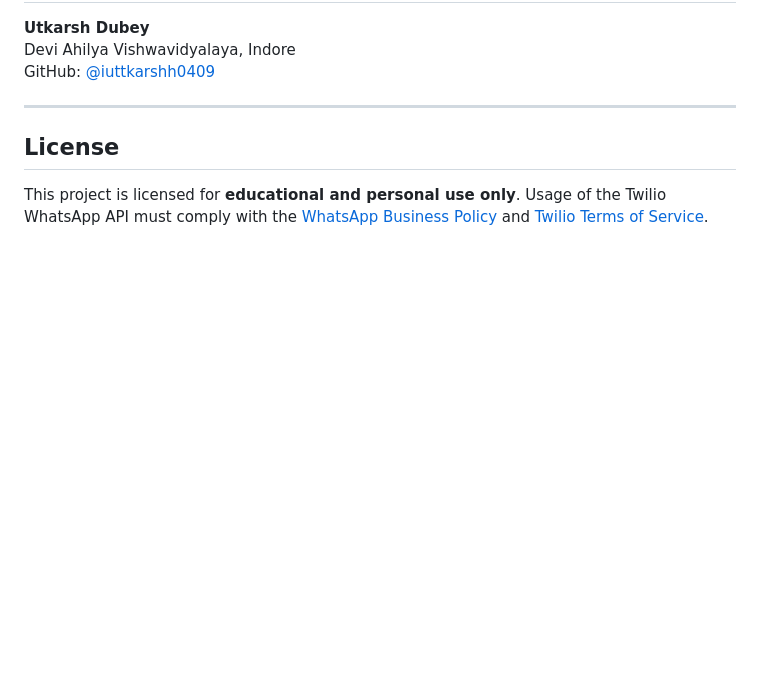
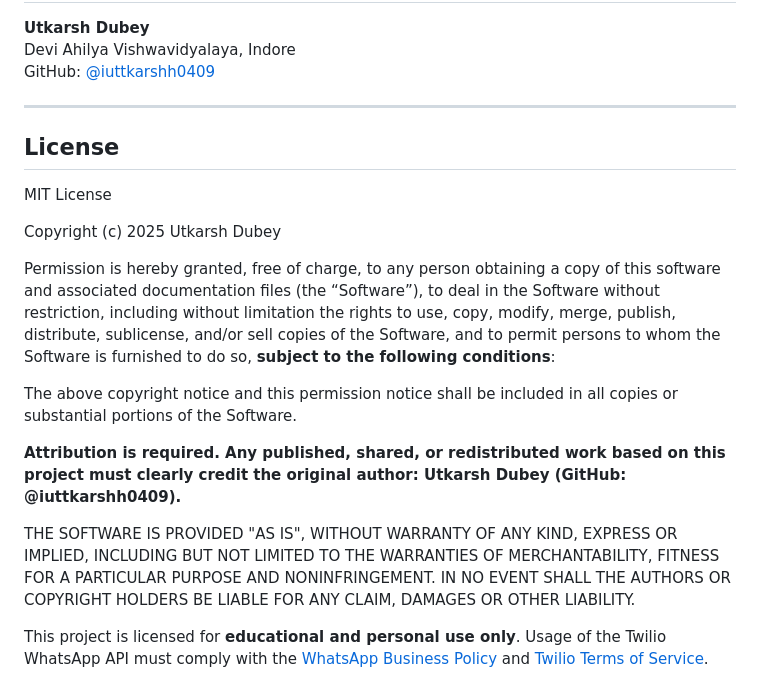
Before and after one commit to iuttkarshh0409/WhatsDueAIAgent, a Markdown page: README.markdown, the part around the change. Drawn GitHub-style; blank space fills up the shorter version.

Commit message:
Updated License Section of  README.markdown

```diff
--- a/README.markdown
+++ b/README.markdown
@@ -222,4 +222,17 @@ GitHub: [@iuttkarshh0409](https://github.com/iuttkarshh0409)
 
 ## License
 
+MIT License
+
+Copyright (c) 2025 Utkarsh Dubey
+
+Permission is hereby granted, free of charge, to any person obtaining a copy of this software and associated documentation files (the “Software”), to deal in the Software without restriction, including without limitation the rights to use, copy, modify, merge, publish, distribute, sublicense, and/or sell copies of the Software, and to permit persons to whom the Software is furnished to do so, **subject to the following conditions**:
+
+The above copyright notice and this permission notice shall be included in all copies or substantial portions of the Software.
+
+**Attribution is required. Any published, shared, or redistributed work based on this project must clearly credit the original author: Utkarsh Dubey (GitHub: @iuttkarshh0409).**
+
+THE SOFTWARE IS PROVIDED "AS IS", WITHOUT WARRANTY OF ANY KIND, EXPRESS OR IMPLIED, INCLUDING BUT NOT LIMITED TO THE WARRANTIES OF MERCHANTABILITY, FITNESS FOR A PARTICULAR PURPOSE AND NONINFRINGEMENT. IN NO EVENT SHALL THE AUTHORS OR COPYRIGHT HOLDERS BE LIABLE FOR ANY CLAIM, DAMAGES OR OTHER LIABILITY.
+
+
 This project is licensed for **educational and personal use only**. Usage of the Twilio WhatsApp API must comply with the [WhatsApp Business Policy](https://www.whatsapp.com/legal/business-policy/) and [Twilio Terms of Service](https://www.twilio.com/legal/tos).
```
